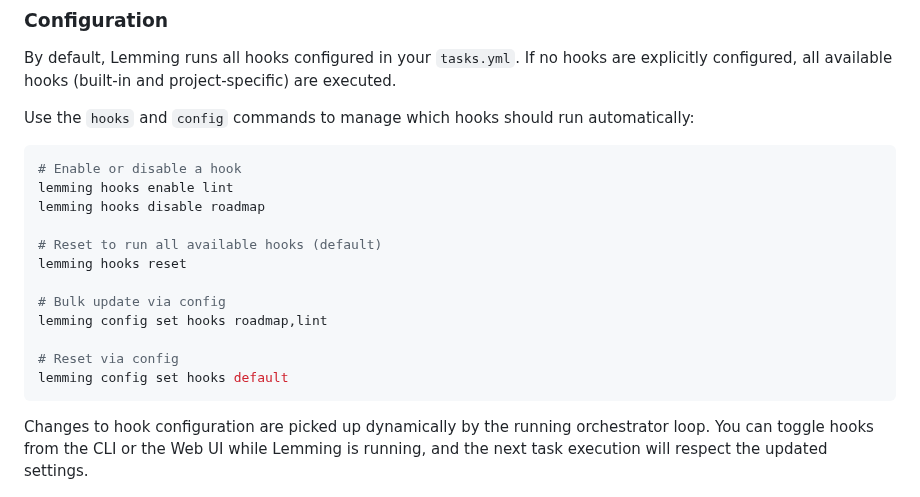
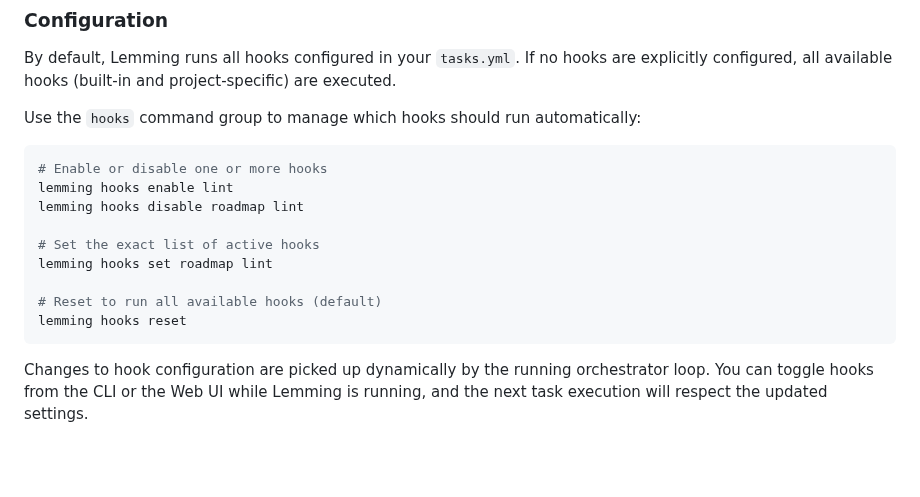
Before and after one commit to owahltinez/lemming, a Markdown page: docs/HOOKS.md, the part around the change. Rendered like a GitHub page; blank space fills up the shorter version.

````diff
--- a/docs/HOOKS.md
+++ b/docs/HOOKS.md
@@ -39,21 +39,18 @@ If there are issues, add a new task to fix them.
 ### Configuration
 By default, Lemming runs all hooks configured in your `tasks.yml`. If no hooks are explicitly configured, all available hooks (built-in and project-specific) are executed.
 
-Use the `hooks` and `config` commands to manage which hooks should run automatically:
+Use the `hooks` command group to manage which hooks should run automatically:
 
 ```bash
-# Enable or disable a hook
+# Enable or disable one or more hooks
 lemming hooks enable lint
-lemming hooks disable roadmap
+lemming hooks disable roadmap lint
+
+# Set the exact list of active hooks
+lemming hooks set roadmap lint
 
 # Reset to run all available hooks (default)
 lemming hooks reset
-
-# Bulk update via config
-lemming config set hooks roadmap,lint
-
-# Reset via config
-lemming config set hooks default
 ```
 
 Changes to hook configuration are picked up dynamically by the running orchestrator loop. You can toggle hooks from the CLI or the Web UI while Lemming is running, and the next task execution will respect the updated settings.
````
Also changed, not shown: README.md (+8 -8 lines), docs/screenshots/dashboard-desktop.png, docs/screenshots/dashboard-mobile.png, docs/screenshots/task-log-desktop.png, 3 other files.
